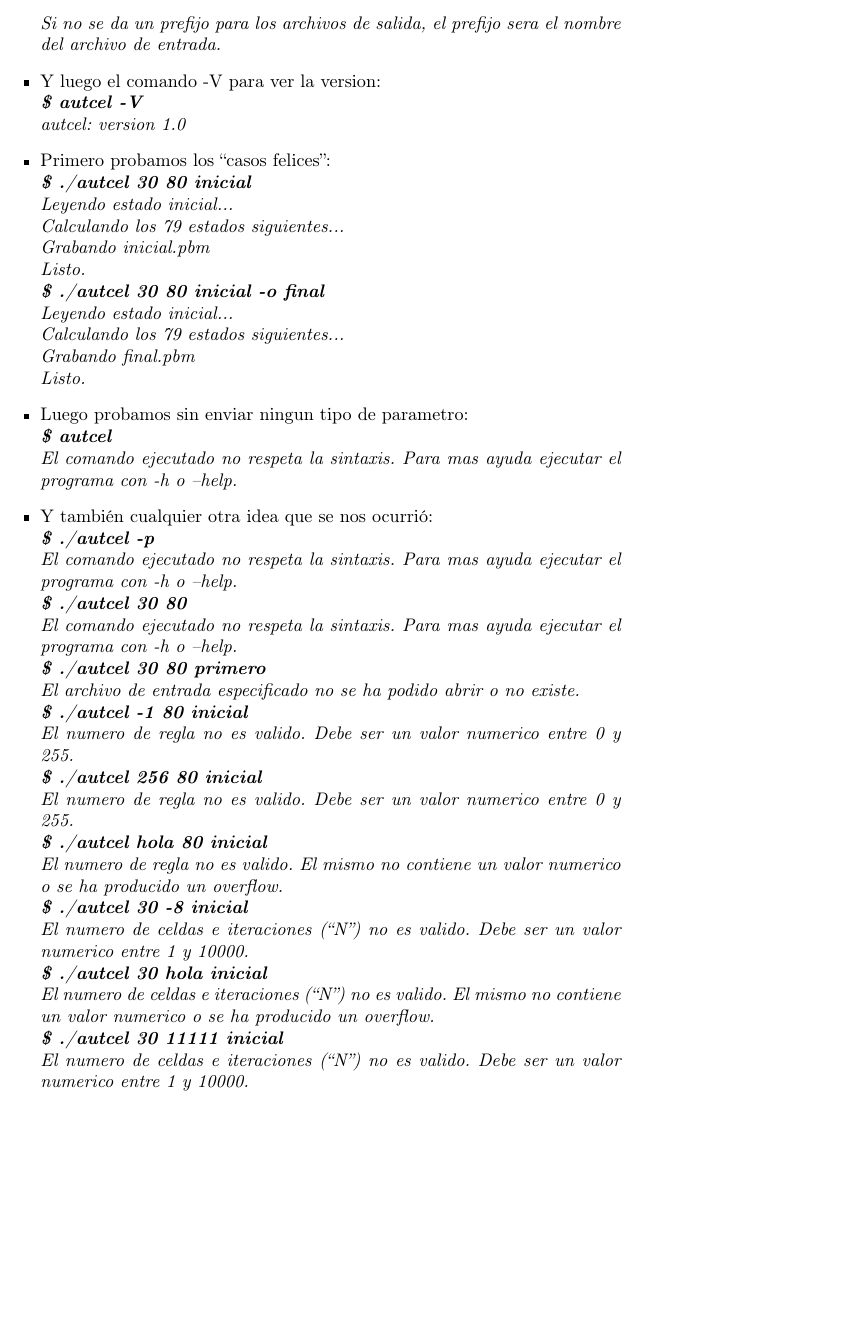
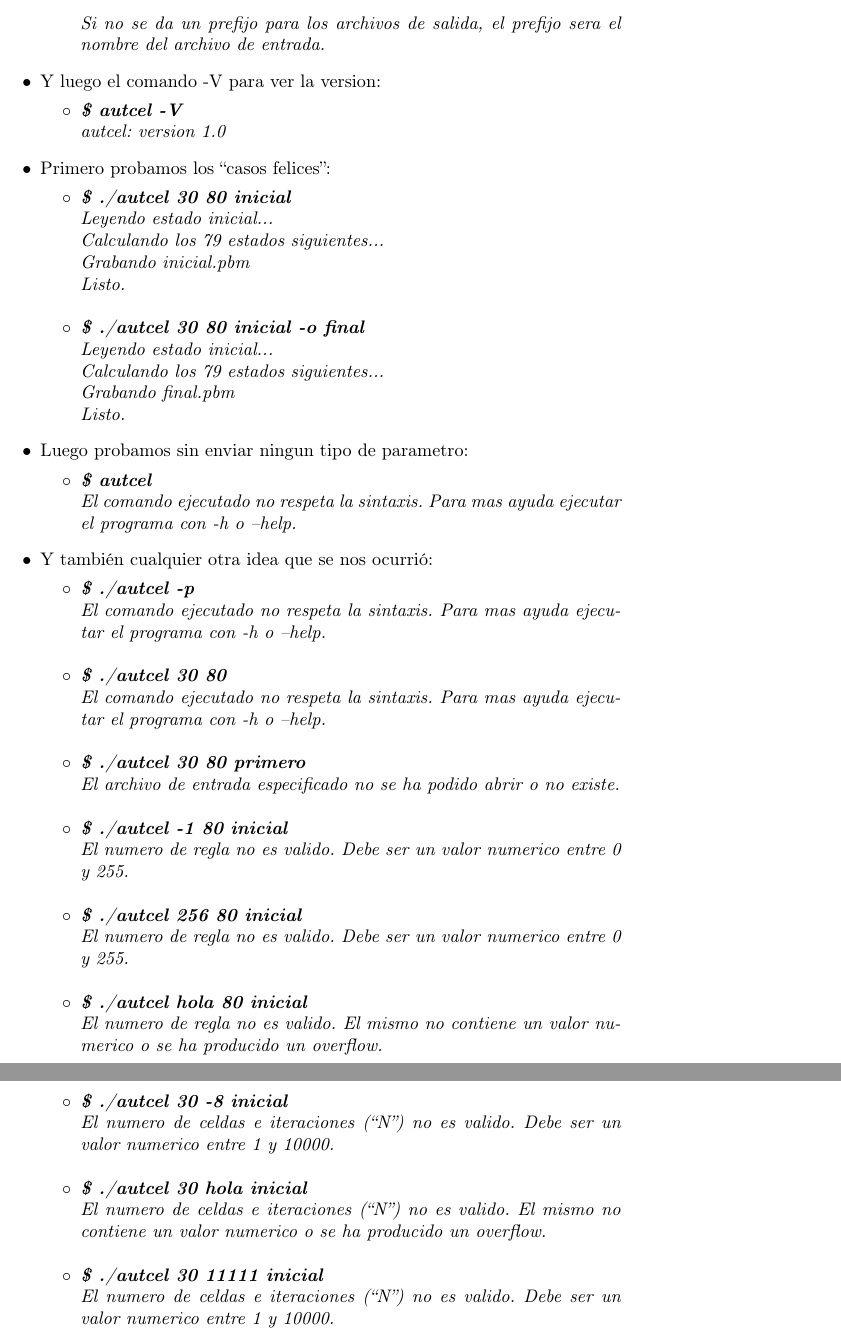
Before and after one commit to PCiruzzi/orgacompus, a LaTeX paper (files/Informe TP1 Ciruzzi Fernandez Martinez.tex): part of page 5 of 19 before the commit and two parts of pages 5 and 6 of 20 after it, the two joined at a grey line, cut so that both start at the same text, the shorter picture padded with empty space. Compiled offline with pdfLaTeX; the source files are stored in an older character set and shown here as Unicode.

Commit message:
Puesto un poquito mas "lindo"

```diff
--- a/files/Informe TP1 Ciruzzi Fernandez Martinez.tex
+++ b/files/Informe TP1 Ciruzzi Fernandez Martinez.tex
@@ -12,6 +12,11 @@
 \usepackage{mips}
 \usepackage[section]{placeins}
 \usepackage{pdfpages}
+\usepackage{enumitem}
+
+
+\renewcommand{\labelitemi}{$\bullet$}
+\renewcommand{\labelitemii}{$\circ$}
 
 
 \title{		\textbf{Trabajo práctico \#1: conjunto de instrucciones MIPS}}
@@ -125,49 +132,61 @@ Y no habiendo ningun otro archivo en la carpeta raiz del proyecto, se hicieron l
 					Calcula la evolucion del automata ``Regla 30'', en un mundo unidimensional de 80 celdas, por 80 iteraciones. \\
 					El archivo de salida se llamara evolucion.pbm. \\
 					Si no se da un prefijo para los archivos de salida, el prefijo sera el nombre del archivo de entrada.
+			\end{itemize}
 		}
-	\item Y luego el comando -V para ver la version: \\
-		\emph{\textbf{\$ autcel -V \\}
+	\item Y luego el comando -V para ver la version:
+		\emph{
+			\begin{itemize}[noitemsep,nolistsep]
+				\item \textbf{\$ autcel -V \\}
 					autcel: version 1.0
+			\end{itemize}
 		}
-	\item Primero probamos los ``casos felices'': \\
-		\emph{\textbf{\$ ./autcel 30 80 inicial \\}
+	\item Primero probamos los ``casos felices'':
+		\emph{
+  			\begin{itemize}[noitemsep,nolistsep]
+    				\item \textbf{\$ ./autcel 30 80 inicial \\}
 					Leyendo estado inicial... \\
 					Calculando los 79 estados siguientes... \\
 					Grabando inicial.pbm \\
 					Listo. \\
-			\textbf{\$ ./autcel 30 80 inicial -o final \\}
+				\item \textbf{\$ ./autcel 30 80 inicial -o final \\}
 					Leyendo estado inicial... \\
 					Calculando los 79 estados siguientes... \\
 					Grabando final.pbm \\
 					Listo.
+			\end{itemize}
 		}
-	\item Luego probamos sin enviar ningun tipo de parametro: \\
-		\emph{\textbf{\$ autcel \\}
+	\item Luego probamos sin enviar ningun tipo de parametro:
+		\emph{
+			\begin{itemize}[noitemsep,nolistsep]
+				\item \textbf{\$ autcel \\}
 					El comando ejecutado no respeta la sintaxis. Para mas ayuda ejecutar el programa con -h o --help.
+			\end{itemize}
 		}
-	\item Y también cualquier otra idea que se nos ocurrió: \\
-		\emph{\textbf{\$ ./autcel -p \\}
+	\item Y también cualquier otra idea que se nos ocurrió:
+		\emph{
+			\begin{itemize}[noitemsep,nolistsep]
+				\item \textbf{\$ ./autcel -p \\}
 					El comando ejecutado no respeta la sintaxis. Para mas ayuda ejecutar el programa con -h o --help. \\
-			\textbf{\$ ./autcel 30 80 \\}
+				\item \textbf{\$ ./autcel 30 80 \\}
 					El comando ejecutado no respeta la sintaxis. Para mas ayuda ejecutar el programa con -h o --help. \\
-			\textbf{\$ ./autcel 30 80 primero \\}
+				\item \textbf{\$ ./autcel 30 80 primero \\}
 					El archivo de entrada especificado no se ha podido abrir o no existe. \\
-			\textbf{\$ ./autcel -1 80 inicial \\}
+				\item \textbf{\$ ./autcel -1 80 inicial \\}
 					El numero de regla no es valido. Debe ser un valor numerico entre 0 y 255. \\
-			\textbf{\$ ./autcel 256 80 inicial \\}
+				\item \textbf{\$ ./autcel 256 80 inicial \\}
 					El numero de regla no es valido. Debe ser un valor numerico entre 0 y 255. \\
-			\textbf{\$ ./autcel hola 80 inicial \\}
+				\item \textbf{\$ ./autcel hola 80 inicial \\}
 					El numero de regla no es valido. El mismo no contiene un valor numerico o se ha producido un overflow. \\
-			\textbf{\$ ./autcel 30 -8 inicial \\}
+				\item \textbf{\$ ./autcel 30 -8 inicial \\}
 					El numero de celdas e iteraciones (``N'') no es valido. Debe ser un valor numerico entre 1 y 10000. \\
-			\textbf{\$ ./autcel 30 hola inicial \\}
+				\item \textbf{\$ ./autcel 30 hola inicial \\}
 					El numero de celdas e iteraciones (``N'') no es valido. El mismo no contiene un valor numerico o se ha producido un overflow. \\
-			\textbf{\$ ./autcel 30 11111 inicial \\}
+				\item \textbf{\$ ./autcel 30 11111 inicial \\}
 					El numero de celdas e iteraciones (``N'') no es valido. Debe ser un valor numerico entre 1 y 10000. \\
-			\textbf{\$ ./autcel 30 80 inicial final \\}
+				\item \textbf{\$ ./autcel 30 80 inicial final \\}
 					El comando ejecutado no respeta la sintaxis. Para mas ayuda ejecutar el programa con -h o --help. \\
-			\textbf{\$ ./autcel 30 80 inicial -p final \\}
+				\item \textbf{\$ ./autcel 30 80 inicial -p final \\}
 					El comando ejecutado no respeta la sintaxis. Para mas ayuda ejecutar el programa con -h o --help.
+			\end{itemize}
 		}
-	\item Las próximas pruebas se refieren a errores en el archivo de entrada (Recordar que es un archivo de 80 caracteres, con todos 0 salvo el caracter central que es un 1): \\
```
Also changed, not shown: files/Informe TP1 Ciruzzi Fernandez Martinez.tex (33 more changed lines). Lines whose indentation alone changed are shown as unchanged.
